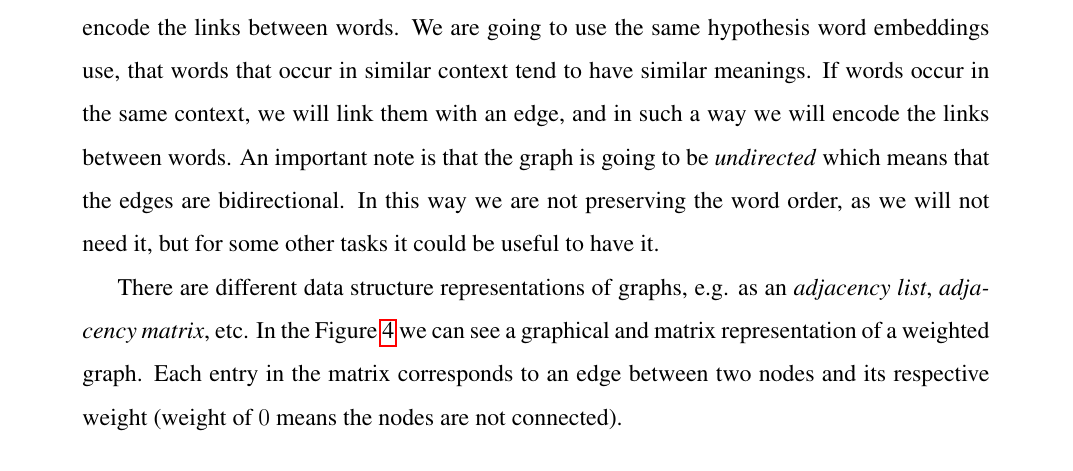
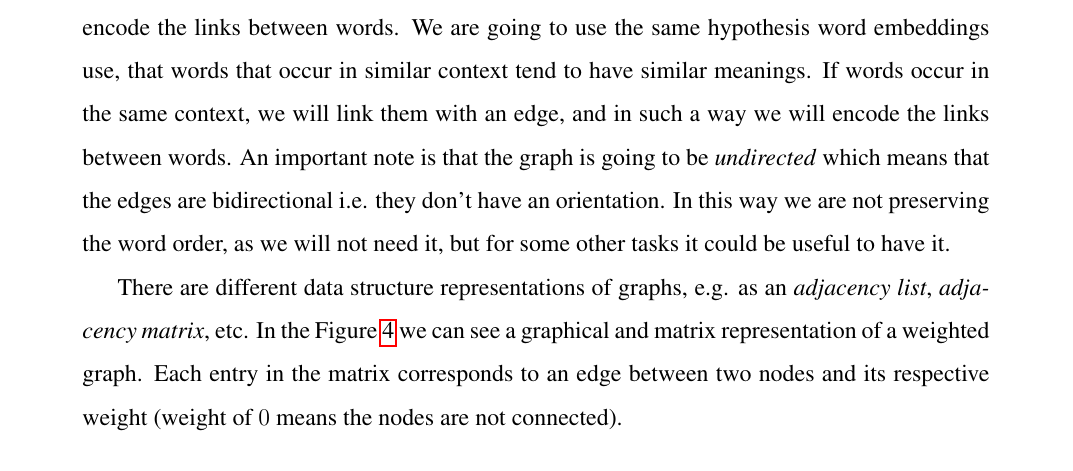
Before and after one commit to DinnoKoluh/keyword_extractor, a LaTeX thesis (paper/thesis.tex): part of page 21 of 24, cut so that both start at the same text. Compiled offline with pdfLaTeX; a LaTeX package or settings file that is missing is left out.

Commit message:
Recommit for PDF and tex file.

```diff
--- a/paper/thesis.tex
+++ b/paper/thesis.tex
@@ -490,7 +490,7 @@
 		\mathcal{G} = (\mathcal{V},\mathcal{E})
 	\end{equation}
 	where $\mathcal{V}$ is the set of nodes and $\mathcal{E}$ is the set of edges, the links between adjacent nodes \cite{juricGrafovi}. We will model the text to be analyzed as a graph. The set of nodes are going to be the tokenized words. The harder question is what are going to be the edges?
-	Well, we need to somehow encode the links between words. We are going to use the same hypothesis word embeddings use, that words that occur in similar context tend to have similar meanings. If words occur in the same context, we will link them with an edge, and in such a way we will encode the links between words. An important note is that the graph is going to be \textit{undirected} which means that the edges are bidirectional. In this way we are not preserving the word order, as we will not need it, but for some other tasks it could be useful to have it.
+	Well, we need to somehow encode the links between words. We are going to use the same hypothesis word embeddings use, that words that occur in similar context tend to have similar meanings. If words occur in the same context, we will link them with an edge, and in such a way we will encode the links between words. An important note is that the graph is going to be \textit{undirected} which means that the edges are bidirectional i.e. they don't have an orientation. In this way we are not preserving the word order, as we will not need it, but for some other tasks it could be useful to have it.
 
 	There are different data structure representations of graphs, e.g. as an \textit{adjacency list}, \textit{adjacency matrix}, etc. In the Figure \ref{graph_adjacency} we can see a graphical and matrix representation of a weighted graph. Each entry in the matrix corresponds to an edge between two nodes and its respective weight (weight of $0$ means the nodes are not connected).
 
```
Also changed, not shown: paper/thesis.pdf, paper/thesis.tex (1 more changed lines), 1 other file.
